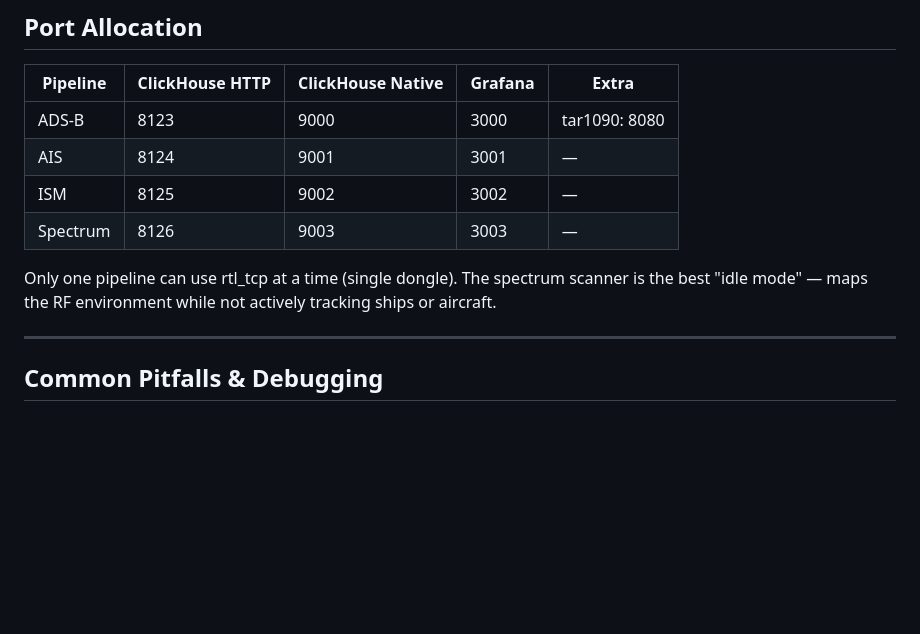
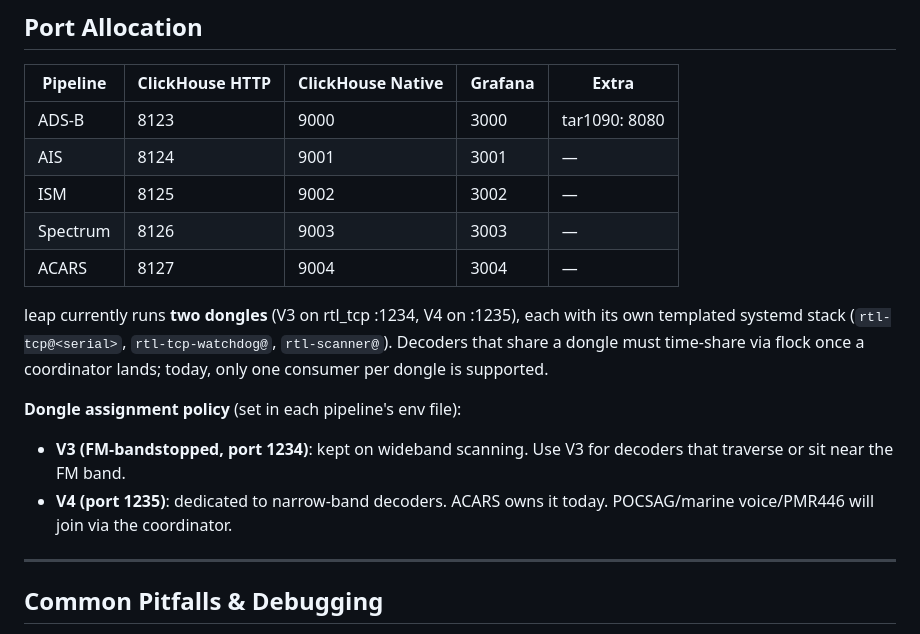
Before and after one commit to dkoutavas/rf_luv, a Markdown page: CLAUDE.md, the part around one of its changes. Drawn GitHub-style; blank space fills up the shorter version.

```diff
--- a/CLAUDE.md
+++ b/CLAUDE.md
@@ -455,8 +506,18 @@ The leap host carries a layered reliability stack — each layer catches a failu
 | AIS      | 8124           | 9001              | 3001    | — |
 | ISM      | 8125           | 9002              | 3002    | — |
 | Spectrum | 8126           | 9003              | 3003    | — |
+| ACARS    | 8127           | 9004              | 3004    | — |
 
-Only one pipeline can use rtl_tcp at a time (single dongle). The spectrum scanner is the best "idle mode" — maps the RF environment while not actively tracking ships or aircraft.
+leap currently runs **two dongles** (V3 on rtl_tcp :1234, V4 on :1235), each
+with its own templated systemd stack (`rtl-tcp@<serial>`, `rtl-tcp-watchdog@`,
+`rtl-scanner@`). Decoders that share a dongle must time-share via flock
+once a coordinator lands; today, only one consumer per dongle is supported.
+
+**Dongle assignment policy** (set in each pipeline's env file):
+- **V3 (FM-bandstopped, port 1234)**: kept on wideband scanning. Use V3 for
+  decoders that traverse or sit near the FM band.
+- **V4 (port 1235)**: dedicated to narrow-band decoders. ACARS owns it
+  today. POCSAG/marine voice/PMR446 will join via the coordinator.
 
 ---
 
```
Also changed, not shown: other parts of CLAUDE.md (+51 -0 lines).
